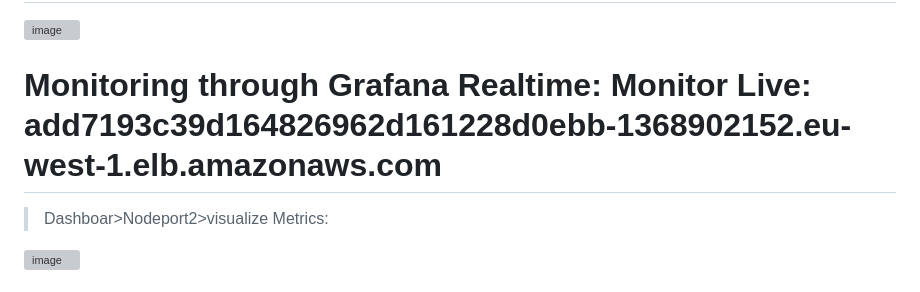
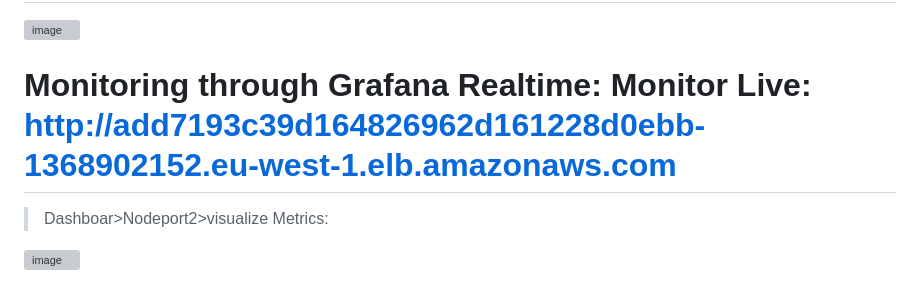
Before and after one commit to manukumarkc/AWS_EKS_APP_Monitor., a Markdown page: README.md, the part around the change. Rendered like a GitHub page; grey boxes are pictures that could not be loaded.

```diff
--- a/README.md
+++ b/README.md
@@ -40,7 +40,7 @@ eks-static-app/
 
 ![image](https://github.com/user-attachments/assets/96ea0859-0ae1-4049-89f1-6d2689cac186)
 
-# Monitoring through Grafana Realtime: Monitor Live: add7193c39d164826962d161228d0ebb-1368902152.eu-west-1.elb.amazonaws.com
+# Monitoring through Grafana Realtime: Monitor Live: http://add7193c39d164826962d161228d0ebb-1368902152.eu-west-1.elb.amazonaws.com
 >Dashboar>Nodeport2>visualize Metrics:
 
 ![image](https://github.com/user-attachments/assets/a1f1b630-8c7c-435d-b0e7-003f9fbbe97c)
```
